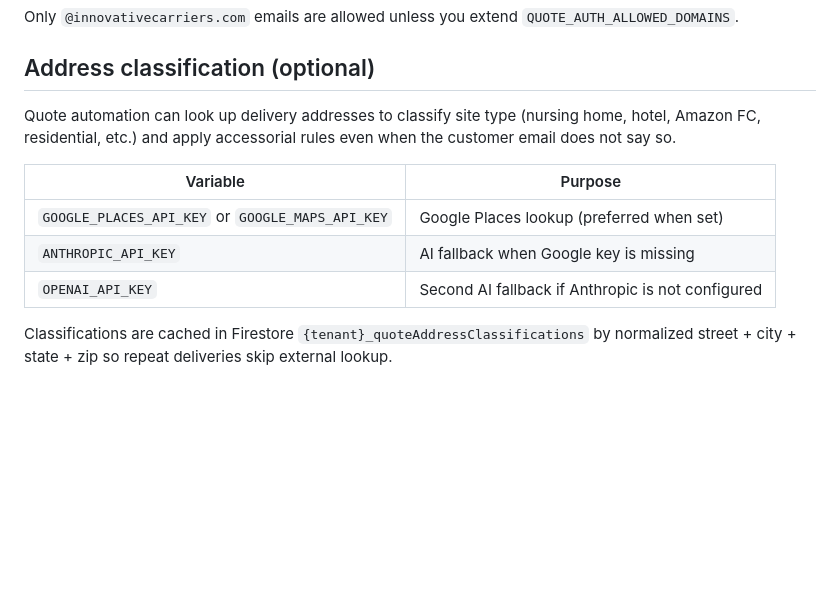
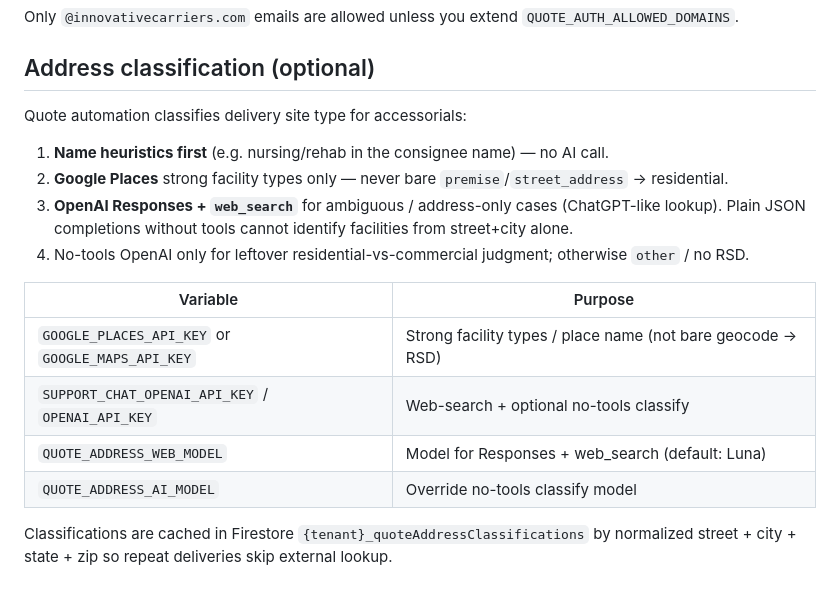
Before and after one commit to moshehillel/Innovative, a Markdown page: deliverables/quote-dispatcher-dashboards.md, the part around the change. Rendered like a GitHub page; blank space fills up the shorter version.

Commit message:
Document web-search address classification for address-only facilities.
Co-authored-by: Cursor <cursoragent@cursor.com>

```diff
--- a/deliverables/quote-dispatcher-dashboards.md
+++ b/deliverables/quote-dispatcher-dashboards.md
@@ -69,12 +69,18 @@ Only `@innovativecarriers.com` emails are allowed unless you extend `QUOTE_AUTH_
 
 ## Address classification (optional)
 
-Quote automation can look up delivery addresses to classify site type (nursing home, hotel, Amazon FC, residential, etc.) and apply accessorial rules even when the customer email does not say so.
+Quote automation classifies delivery site type for accessorials:
+
+1. **Name heuristics first** (e.g. nursing/rehab in the consignee name) — no AI call.
+2. **Google Places** strong facility types only — never bare `premise`/`street_address` → residential.
+3. **OpenAI Responses + `web_search`** for ambiguous / address-only cases (ChatGPT-like lookup). Plain JSON completions without tools cannot identify facilities from street+city alone.
+4. No-tools OpenAI only for leftover residential-vs-commercial judgment; otherwise `other` / no RSD.
 
 | Variable | Purpose |
 |----------|---------|
-| `GOOGLE_PLACES_API_KEY` or `GOOGLE_MAPS_API_KEY` | Google Places lookup (preferred when set) |
-| `ANTHROPIC_API_KEY` | AI fallback when Google key is missing |
-| `OPENAI_API_KEY` | Second AI fallback if Anthropic is not configured |
+| `GOOGLE_PLACES_API_KEY` or `GOOGLE_MAPS_API_KEY` | Strong facility types / place name (not bare geocode → RSD) |
+| `SUPPORT_CHAT_OPENAI_API_KEY` / `OPENAI_API_KEY` | Web-search + optional no-tools classify |
+| `QUOTE_ADDRESS_WEB_MODEL` | Model for Responses + web_search (default: Luna) |
+| `QUOTE_ADDRESS_AI_MODEL` | Override no-tools classify model |
 
 Classifications are cached in Firestore `{tenant}_quoteAddressClassifications` by normalized street + city + state + zip so repeat deliveries skip external lookup.
```
